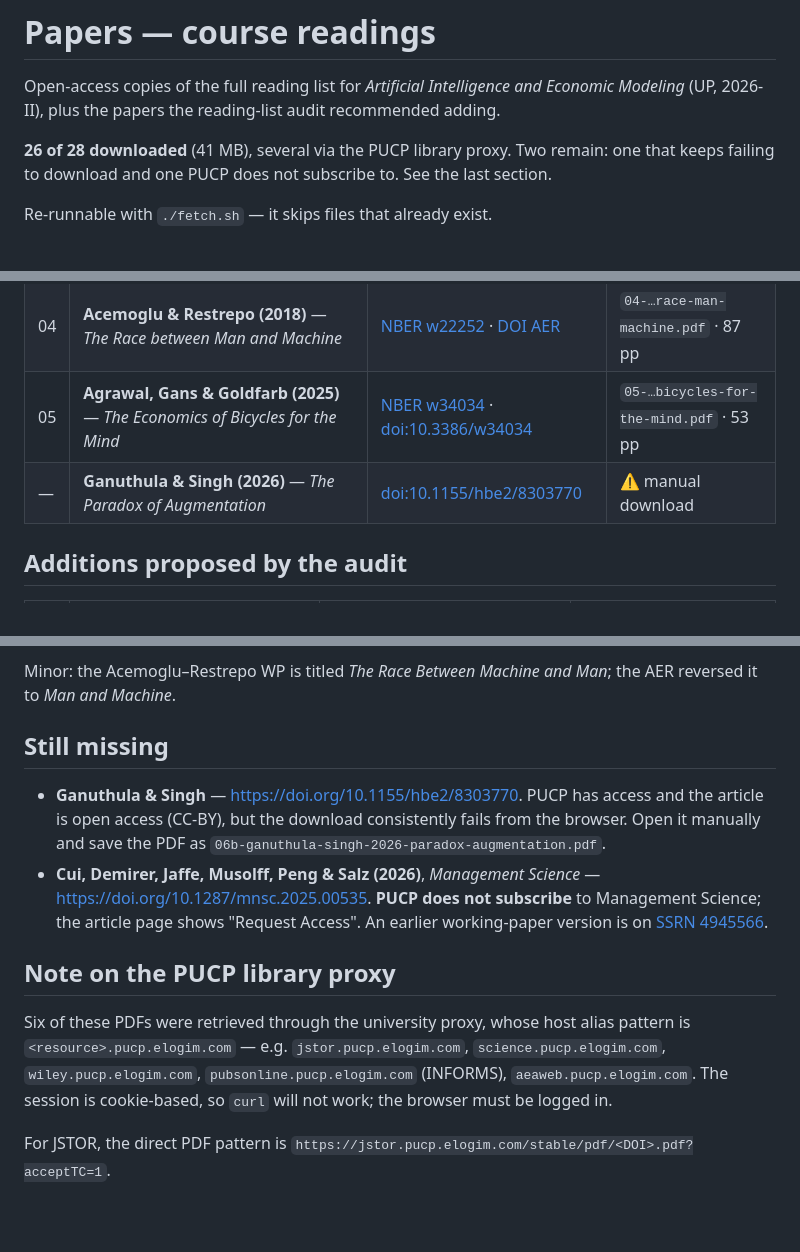
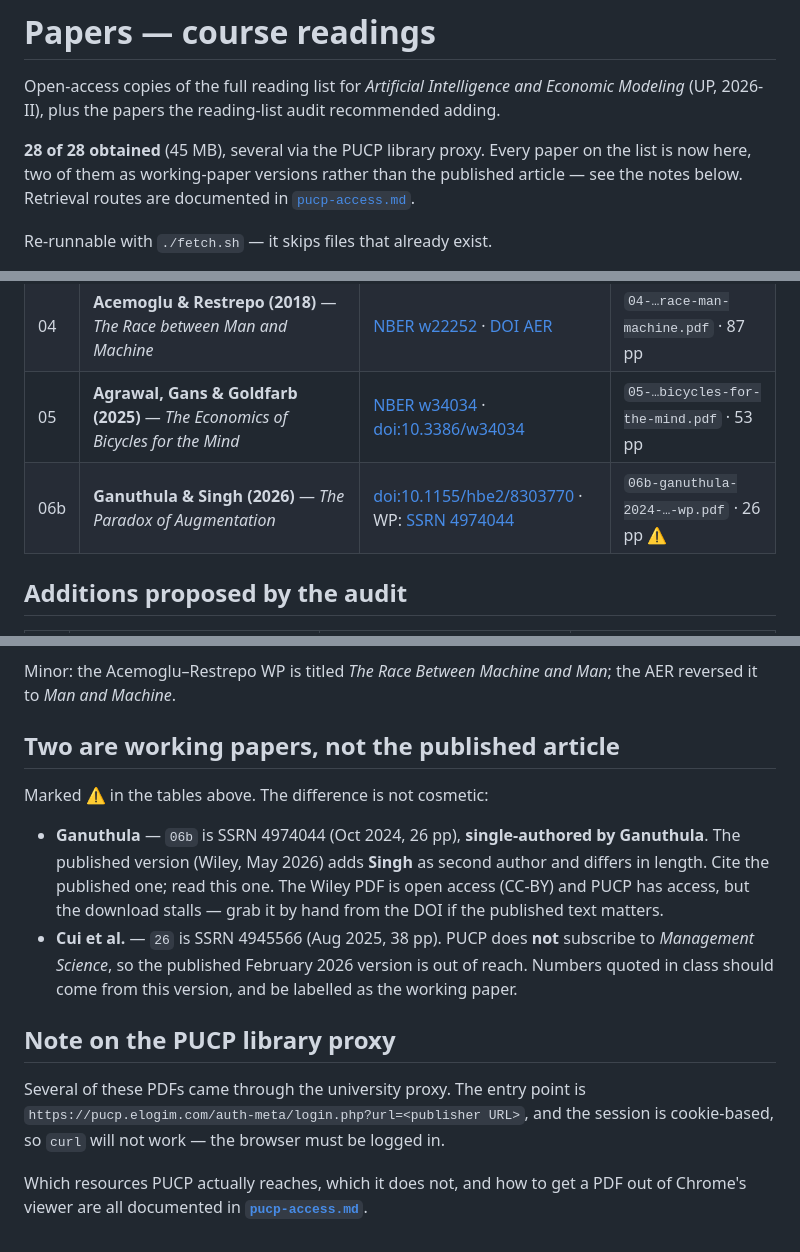
Before and after one commit to alexanderquispe/AI-Econ-Modeling, a Markdown page: papers/README.md, 3 parts joined by grey strips. GitHub-like rendering; blank space fills up the shorter version.

```diff
--- a/papers/README.md
+++ b/papers/README.md
@@ -4,8 +4,9 @@ Open-access copies of the full reading list for *Artificial Intelligence and
 Economic Modeling* (UP, 2026-II), plus the papers the reading-list audit
 recommended adding.
 
-**26 of 28 downloaded** (41 MB), several via the PUCP library proxy. Two remain: one that keeps failing to download and one PUCP does not subscribe
-to. See the last section.
+**28 of 28 obtained** (45 MB), several via the PUCP library proxy. Every paper on the list is now here, two of them as working-paper versions
+rather than the published article — see the notes below. Retrieval routes are
+documented in [`pucp-access.md`](pucp-access.md).
 
 Re-runnable with `./fetch.sh` — it skips files that already exist.
 
@@ -23,7 +24,7 @@ What is versioned is this index and the script.
 | 03 | **Jovanovic & Nyarko** — *The Bayesian Foundations of Learning by Doing* (WP version of *Learning by Doing and the Choice of Technology*, Econometrica 1996) | [NBER w4739](https://www.nber.org/papers/w4739) · [DOI Econometrica](https://doi.org/10.2307/2171832) | `03-…bayesian-foundations-w4739.pdf` · 71 pp |
 | 04 | **Acemoglu & Restrepo (2018)** — *The Race between Man and Machine* | [NBER w22252](https://www.nber.org/papers/w22252) · [DOI AER](https://doi.org/10.1257/aer.20160696) | `04-…race-man-machine.pdf` · 87 pp |
 | 05 | **Agrawal, Gans & Goldfarb (2025)** — *The Economics of Bicycles for the Mind* | [NBER w34034](https://www.nber.org/papers/w34034) · [doi:10.3386/w34034](https://doi.org/10.3386/w34034) | `05-…bicycles-for-the-mind.pdf` · 53 pp |
-| — | **Ganuthula & Singh (2026)** — *The Paradox of Augmentation* | [doi:10.1155/hbe2/8303770](https://doi.org/10.1155/hbe2/8303770) | ⚠ manual download |
+| 06b | **Ganuthula & Singh (2026)** — *The Paradox of Augmentation* | [doi:10.1155/hbe2/8303770](https://doi.org/10.1155/hbe2/8303770) · WP: [SSRN 4974044](https://papers.ssrn.com/sol3/papers.cfm?abstract_id=4974044) | `06b-ganuthula-2024-…-wp.pdf` · 26 pp ⚠ |
 
 ## Additions proposed by the audit
 
@@ -95,24 +96,25 @@ when citing:
 Minor: the Acemoglu–Restrepo WP is titled *The Race Between Machine and Man*;
 the AER reversed it to *Man and Machine*.
 
-## Still missing
+## Two are working papers, not the published article
 
-- **Ganuthula & Singh** — https://doi.org/10.1155/hbe2/8303770. PUCP has access
-  and the article is open access (CC-BY), but the download consistently fails
-  from the browser. Open it manually and save the PDF as
-  `06b-ganuthula-singh-2026-paradox-augmentation.pdf`.
-- **Cui, Demirer, Jaffe, Musolff, Peng & Salz (2026)**, *Management Science* —
-  https://doi.org/10.1287/mnsc.2025.00535. **PUCP does not subscribe** to
-  Management Science; the article page shows "Request Access". An earlier
-  working-paper version is on [SSRN 4945566](https://papers.ssrn.com/sol3/papers.cfm?abstract_id=4945566).
+Marked ⚠ in the tables above. The difference is not cosmetic:
+
+- **Ganuthula** — `06b` is SSRN 4974044 (Oct 2024, 26 pp), **single-authored by
+  Ganuthula**. The published version (Wiley, May 2026) adds **Singh** as second
+  author and differs in length. Cite the published one; read this one. The Wiley
+  PDF is open access (CC-BY) and PUCP has access, but the download stalls — grab
+  it by hand from the DOI if the published text matters.
+- **Cui et al.** — `26` is SSRN 4945566 (Aug 2025, 38 pp). PUCP does **not**
+  subscribe to *Management Science*, so the published February 2026 version is
+  out of reach. Numbers quoted in class should come from this version, and be
+  labelled as the working paper.
 
 ## Note on the PUCP library proxy
 
-Six of these PDFs were retrieved through the university proxy, whose host alias
-pattern is `<resource>.pucp.elogim.com` — e.g. `jstor.pucp.elogim.com`,
-`science.pucp.elogim.com`, `wiley.pucp.elogim.com`, `pubsonline.pucp.elogim.com`
-(INFORMS), `aeaweb.pucp.elogim.com`. The session is cookie-based, so `curl` will
-not work; the browser must be logged in.
+Several of these PDFs came through the university proxy. The entry point is
+`https://pucp.elogim.com/auth-meta/login.php?url=<publisher URL>`, and the
+session is cookie-based, so `curl` will not work — the browser must be logged in.
 
-For JSTOR, the direct PDF pattern is
-`https://jstor.pucp.elogim.com/stable/pdf/<DOI>.pdf?acceptTC=1`.
+Which resources PUCP actually reaches, which it does not, and how to get a PDF
+out of Chrome's viewer are all documented in **[`pucp-access.md`](pucp-access.md)**.
```
Also changed, not shown: other parts of papers/README.md (+1 -1 lines), papers/pucp-access.md (added, +101 -0 lines).
